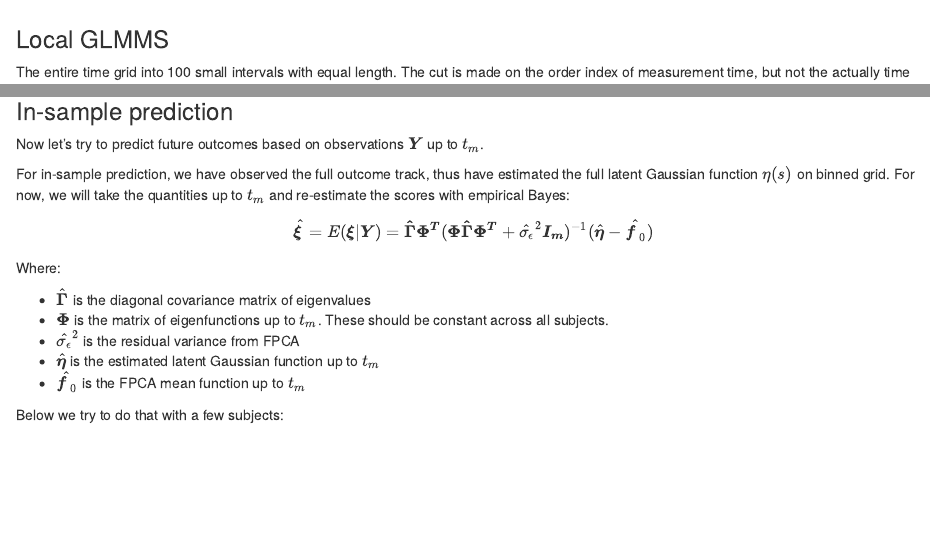
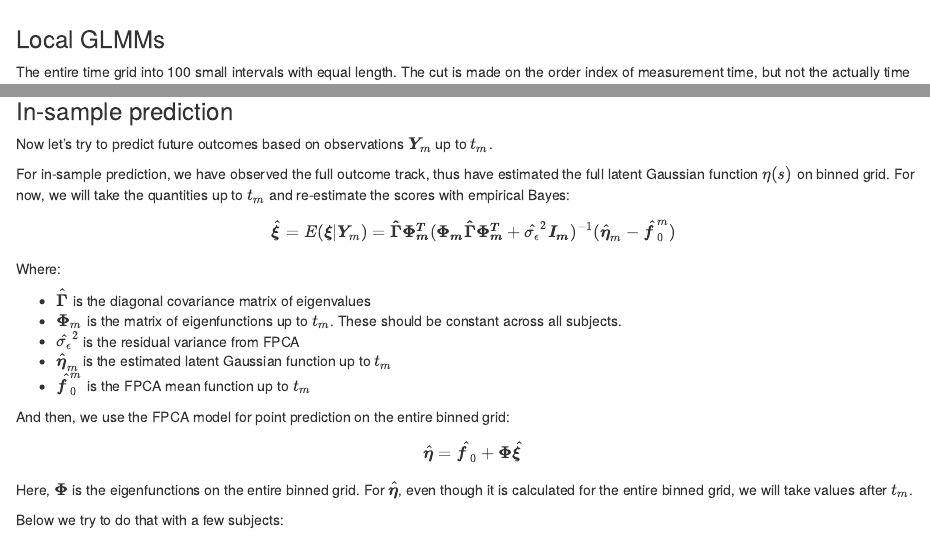
Before and after one commit to yingljin/DynamicPred, an R Markdown document (f-GFPCA.Rmd): the page in a window 1100 px wide, from 870 px down, and a second part further down, joined at a grey line. Rendered offline with R 4.5, knitr and Pandoc, with nearby package versions; some code elsewhere in the file could not run offline.

Commit message:
more edits to progress report

````diff
--- a/f-GFPCA.Rmd
+++ b/f-GFPCA.Rmd
@@ -48,7 +48,7 @@ df %>%
   scale_color_manual(values = c("True Gaussian function" = "blue", "Probability scale" = "red", "Binary outcome" = "black"))
 ```
 
-### Local GLMMS
+### Local GLMMs
 
 The entire time grid into 100 small intervals with equal length. The cut is made on the order index of measurement time, but not the actually time itself. Each bin its labeled by its midpoint (5, 15, 25, ..., 995).
 
@@ -106,19 +106,27 @@ plot(mid, fpca_fit$efunctions[, 4], ylab='PC4')
 
 ### In-sample prediction
 
-Now let's try to predict future outcomes based on observations $\boldsymbol{Y}$ up to $t_m$.
+Now let's try to predict future outcomes based on observations $\boldsymbol{Y}_m$ up to $t_m$.
 
 For in-sample prediction, we have observed the full outcome track, thus have estimated the full latent Gaussian function $\eta(s)$ on binned grid.
 For now, we will take the quantities up to $t_m$ and re-estimate the scores with empirical Bayes:
 
-$$\hat{\boldsymbol{\xi}} = E(\boldsymbol{\xi}|\boldsymbol{Y}) =  \boldsymbol{\hat{\Gamma}\Phi ^T}(\boldsymbol{\Phi\hat{\Gamma}\Phi^T}+\hat{\sigma_{\epsilon}}^2\boldsymbol{I_m})^{-1}(\hat{\boldsymbol{\eta}}-\hat{\boldsymbol{f}}_0)$$
+$$\hat{\boldsymbol{\xi}} = E(\boldsymbol{\xi}|\boldsymbol{Y}_m) =  \boldsymbol{\hat{\Gamma}\Phi ^T_m}(\boldsymbol{\Phi_m\hat{\Gamma}\Phi^T_m}+\hat{\sigma_{\epsilon}}^2\boldsymbol{I_m})^{-1}(\hat{\boldsymbol{\eta}}_m-\hat{\boldsymbol{f}}_0^m)$$
 Where:
 
 - $\hat{\boldsymbol{\Gamma}}$ is the diagonal covariance matrix of eigenvalues
-- $\boldsymbol{\Phi}$ is the matrix of eigenfunctions up to $t_m$. These should be constant across all subjects.
+- $\boldsymbol{\Phi}_m$ is the matrix of eigenfunctions up to $t_m$. These should be constant across all subjects.
 - $\hat{\sigma_{\epsilon}}^2$ is the residual variance from FPCA
-- $\hat{\boldsymbol{\eta}}$ is the estimated latent Gaussian function up to $t_m$
-- $\hat{\boldsymbol{f}}_0$ is the FPCA mean function up to $t_m$
+- $\hat{\boldsymbol{\eta}}_m$ is the estimated latent Gaussian function up to $t_m$
+- $\hat{\boldsymbol{f}}_0^m$ is the FPCA mean function up to $t_m$
+
+And then, we use the FPCA model for point prediction on the entire binned grid:
+
+$$\hat{\boldsymbol{\eta}} = \hat{\boldsymbol{f}}_0+\boldsymbol{\Phi}\hat{\boldsymbol{\xi}}$$
+
+Here, $\boldsymbol{\Phi}$ is the eigenfunctions on the entire binned grid. For $\hat{\boldsymbol{\eta}}$, even though it is calculated for the entire binned grid, we will take values after $t_m$.
+
+
 
 Below we try to do that with a few subjects:
 
````
Also changed, not shown: f-GFPCA.html.
